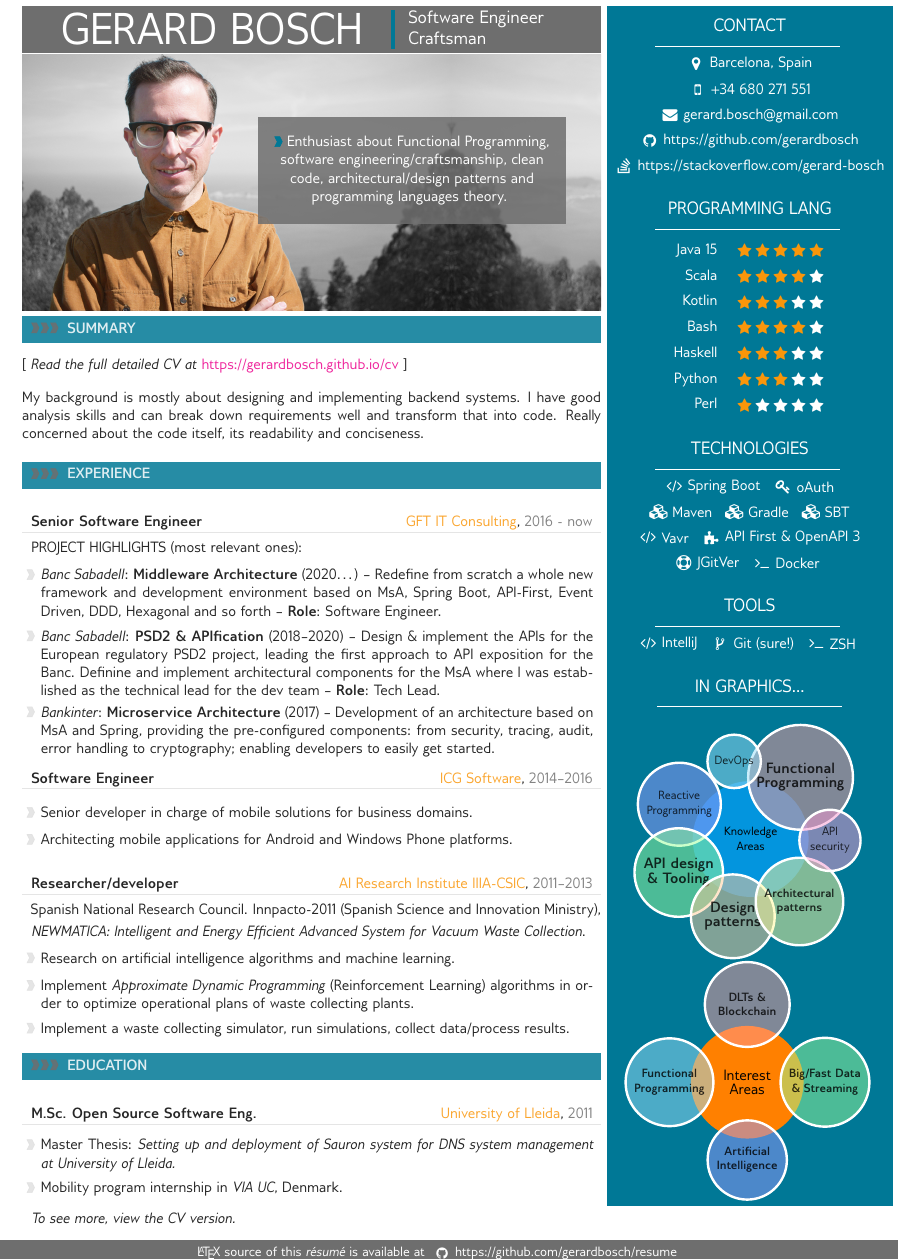
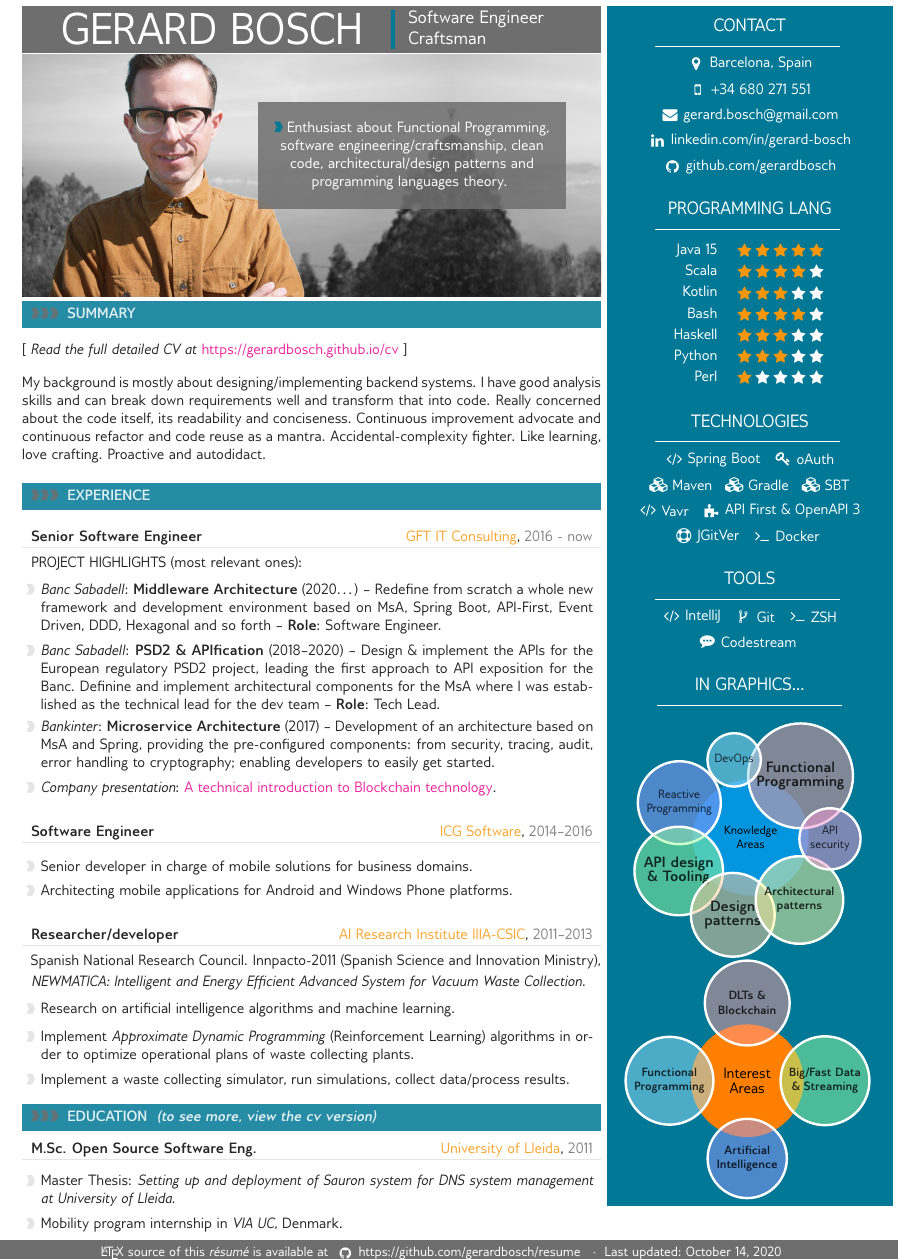
Before and after one commit to gerardbosch/resume, a LaTeX document (main.tex): part of the page, cut so that both start at the same text. Compiled offline with pdfLaTeX.

Commit message:
Update contents

```diff
--- a/main.tex
+++ b/main.tex
@@ -382,9 +381,9 @@
 %----------------------------------------------------------------------------------------
 \cvsection{Summary}
 
-[ \emph{Read the full detailed CV at} \href{https://github.com/gerardbosch/cv}{https://gerardbosch.github.io/cv} ] \\[-2pt]
+[ \emph{Read the full detailed CV at} \href{https://gerardbosch.github.io/cv}{https://gerardbosch.github.io/cv} ] \\[-2pt]
 
-My background is mostly about designing and implementing backend systems. I have good analysis skills and can break down requirements well and transform that into code. Really concerned about the code itself, its readability and conciseness.
+My background is mostly about designing/implementing backend systems. I have good analysis skills and can break down requirements well and transform that into code. Really concerned about the code itself, its readability and conciseness. Continuous improvement advocate and continuous refactor and code reuse as a mantra. Accidental-complexity fighter. Like learning, love crafting. Proactive and autodidact.
 
 \vspace{12pt}
 
@@ -415,6 +415,8 @@ My background is mostly about designing and implementing backend systems. I have
   \textit{Bankinter}: \textbf{Microservice Architecture} (2017) -- Development of an architecture based on MsA and Spring, providing the pre-configured components: from security, tracing, audit, error handling to cryptography; enabling developers to easily get started.
 }
 
+\cventry{\textit{Company presentation}: \href{https://gerardbosch.github.io/blockchain-presentation/}{A technical introduction to Blockchain technology}.}
+
 % Example using itemize (more vertical space)
 % \cvevent{2016 - now}{Senior Software Engineer}{GFT IT Consulting}
 %   {\textbf{PROJECT HIGHLIGHTS} (most relevant only)
@@ -447,13 +449,13 @@ My background is mostly about designing and implementing backend systems. I have
 %---------------------------------------------------------------------------------------
 %	EDUCATION SECTION
 %--------------------------------------------------------------------------------------
-\cvsection{Education}
+\cvsection{Education ~\lowercase{\emph{(to see more, view the CV version)}}}
 
+\vspace{-1em}
 \cvposition{2011}{M.Sc. Open Source Software Eng.}{University of Lleida}\vspace{-2pt}
 \cventry{Master Thesis: \emph{Setting up and deployment of Sauron system for DNS system management at University of Lleida.}}
 \cventry{Mobility program internship in \emph{VIA UC}, Denmark.}
 
-~~\emph{To see more, view the CV version.}
 
 % \cvposition{2010}{Bachelor Computer Science}{University of Lleida}\vspace{-2pt}
 % \cventry{Bachelor Thesis: \emph{Implementation of Golay codes in Sage Math.}}
@@ -475,6 +478,6 @@ My background is mostly about designing and implementing backend systems. I have
 	%\iconhref{MousePointer}{12}{Webpage}{Webpage}{white} \\[5pt]
-	\iconhref{Github}{12}{https://github.com/gerardbosch}{https://github.com/gerardbosch}{white} \\[5pt]
-	\iconhref{StackOverflow}{12}{https://stackoverflow.com/gerard-bosch}{https://stackoverflow.com/gerard-bosch}{white} \\[5pt]
+	\iconhref{Github}{12}{github.com/gerardbosch}{https://github.com/gerardbosch}{white} \\[5pt]
+	%\iconhref{StackOverflow}{12}{stackoverflow.com/users/6108874/gerard-bosch}{https://stackoverflow.com/users/6108874/gerard-bosch}{white} \\[5pt]
 	%\iconhref{Twitter}{12}{@user}{https://twitter.com/user}{white} \\[5pt]
 
 \end{metasection}
@@ -634,6 +638,8 @@ Perl &
   \mystrut \small \textcolor{white}{
     \LaTeX~source of this \textit{résumé} is available at
     \iconhref{Github}{12}{https://github.com/gerardbosch/resume}{https://github.com/gerardbosch/resume}{white}
+    ~$\cdot$~
+    Last updated: \today
   }
 }}
 
```
Also changed, not shown: README.md, main.tex (26 more changed lines), 1 other file.
